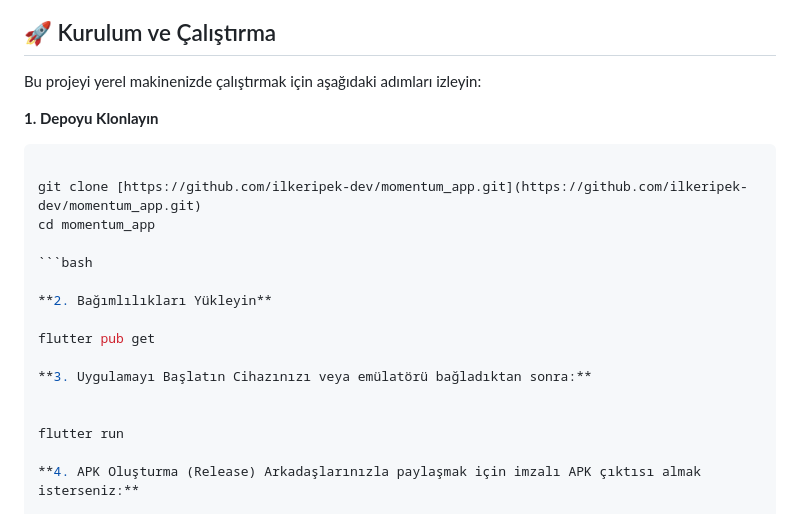
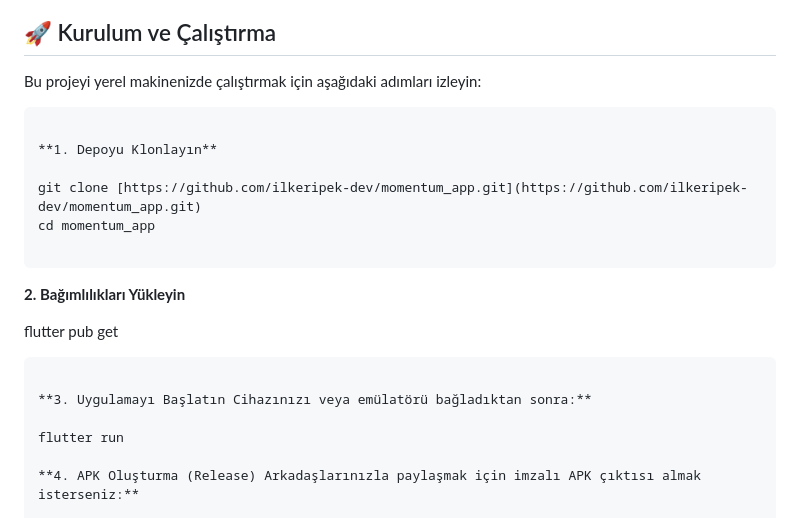
Before and after one commit to ilkeripek-dev/momentum_app, a Markdown page: README.md, the part around the change. GitHub-like rendering.

````diff
--- a/README.md
+++ b/README.md
@@ -90,21 +90,22 @@ Bu projeyi yerel makinenizde çalıştırmak için aşağıdaki adımları izley
 
 Bu projeyi yerel makinenizde çalıştırmak için aşağıdaki adımları izleyin:
 
+```
+
 **1. Depoyu Klonlayın**
-
-```bash
 
 git clone [https://github.com/ilkeripek-dev/momentum_app.git](https://github.com/ilkeripek-dev/momentum_app.git)
 cd momentum_app
 
-```bash
+```
 
 **2. Bağımlılıkları Yükleyin**
 
 flutter pub get
 
+```
+
 **3. Uygulamayı Başlatın Cihazınızı veya emülatörü bağladıktan sonra:**
-
 
 flutter run
 
````
